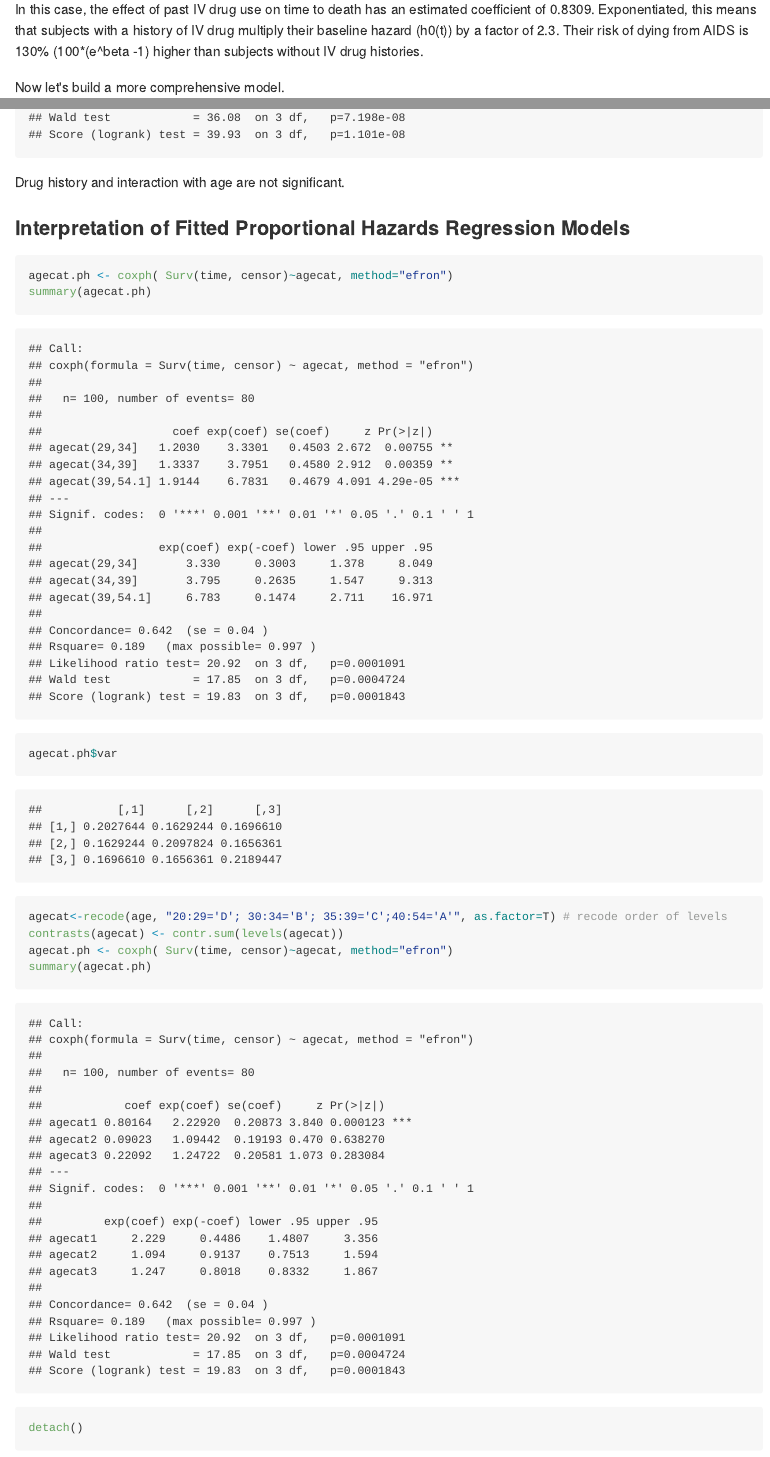
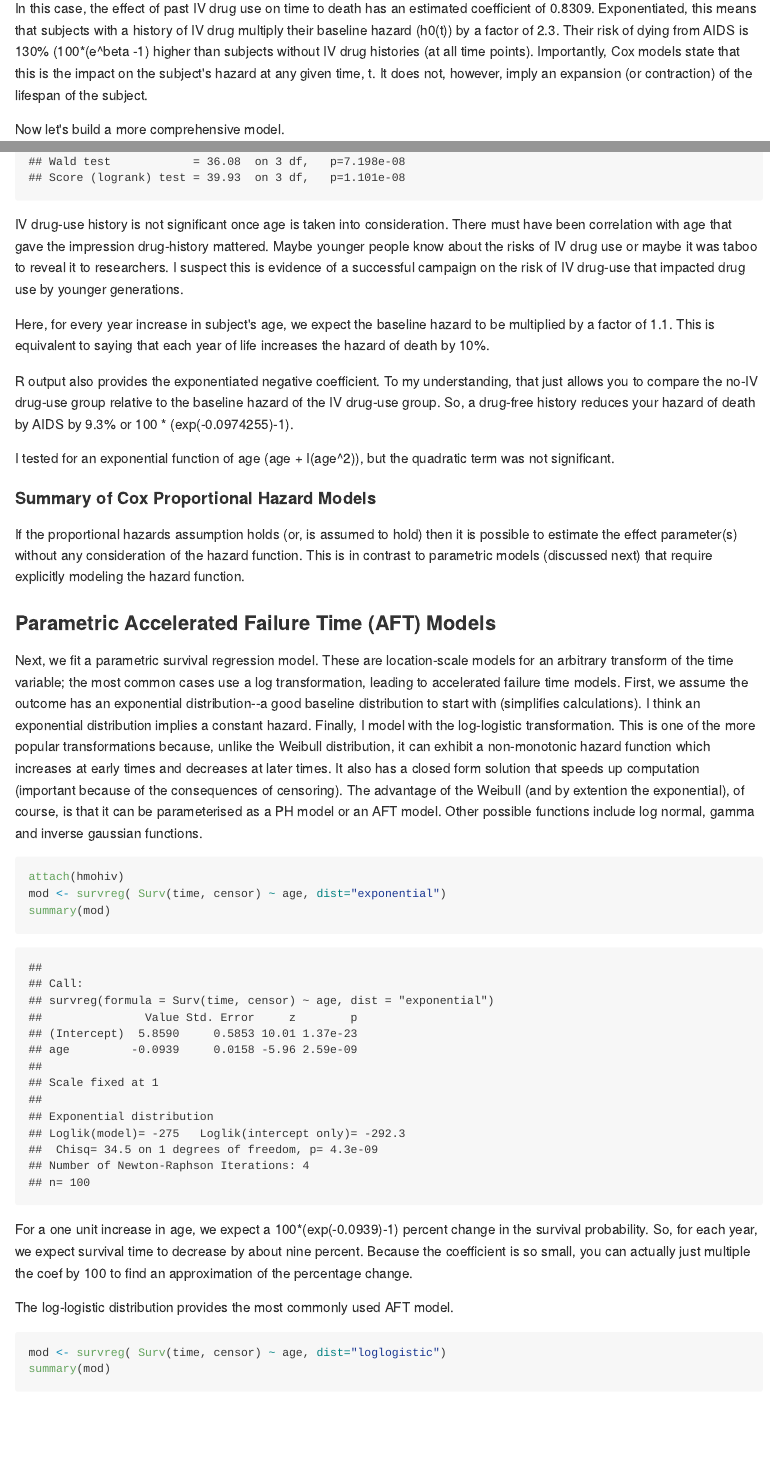
Before and after one commit to chadgevans/HIV_Survival_Analysis, an R Markdown document (HIV_Survival_Analysis.Rmd): the page in a window 1100 px wide, from 6940 px down before the commit and from 7080 px down after it, so that both start at the same text, and a second part further down, joined at a grey line. The pictures show the output file HIV_Survival_Analysis.md that the author committed with the source, drawn offline in the style of GitHub; long lines of code are wrapped.

Commit message:
text entry

````diff
--- a/HIV_Survival_Analysis.Rmd
+++ b/HIV_Survival_Analysis.Rmd
@@ -180,7 +182,7 @@ o	for hazard model, Cox models give the percentage change in the hazard,  follow
 
 h(t)=h0(t)exp(β′x)
 
-In this case, the effect of past IV drug use on time to death has an estimated coefficient of 0.8309. Exponentiated, this means that subjects with a history of IV drug multiply their baseline hazard (h0(t)) by a factor of 2.3.  Their risk of dying from AIDS is 130% (100*(e^beta -1) higher than subjects without IV drug histories.
+In this case, the effect of past IV drug use on time to death has an estimated coefficient of 0.8309. Exponentiated, this means that subjects with a history of IV drug multiply their baseline hazard (h0(t)) by a factor of 2.3.  Their risk of dying from AIDS is 130% (100*(e^beta -1) higher than subjects without IV drug histories (at all time points).  Importantly, Cox models state that this is the impact on the subject's hazard at any given time, t.  It does not, however, imply an expansion (or contraction) of the lifespan of the subject.
 
 Now let's build a more comprehensive model.
 ```{r, message=FALSE}
@@ -188,31 +190,20 @@ coxph_mod2 <- coxph( Surv(time,censor)~drug + age + drug*age, data=hmohiv ,metho
 summary(coxph_mod2)
 ```
 
-Drug history and interaction with age are not significant.
+IV drug-use history is not significant once age is taken into consideration.  There must have been correlation with age that gave the impression drug-history mattered.  Maybe younger people know about the risks of IV drug use or maybe it was taboo to reveal it to researchers.  I suspect this is evidence of a successful campaign on the risk of IV drug-use that impacted drug use by younger generations.
 
-### Interpretation of Fitted Proportional Hazards Regression Models
+Here, for every year increase in subject's age, we expect the baseline hazard to be multiplied by a factor of 1.1.  This is equivalent to saying that each year of life increases the hazard of death by 10%.
 
-```{r}
-agecat.ph <- coxph( Surv(time, censor)~agecat, method="efron")
-summary(agecat.ph)
-```
+R output also provides the exponentiated negative coefficient.  To my understanding, that just allows you to compare the no-IV drug-use group relative to the baseline hazard of the IV drug-use group.  So, a drug-free history reduces your hazard of death by AIDS by 9.3% or 100 * (exp(-0.0974255)-1).
 
-```{r}
-agecat.ph$var
-agecat<-recode(age, "20:29='D'; 30:34='B'; 35:39='C';40:54='A'", as.factor=T) # recode order of levels
-contrasts(agecat) <- contr.sum(levels(agecat))
-agecat.ph <- coxph( Surv(time, censor)~agecat, method="efron")
-summary(agecat.ph)
-detach()
-```
-
+I tested for an exponential function of age (age + I(age^2)), but the quadratic term was not significant.
 
 #### Summary of Cox Proportional Hazard Models
-The advantage of the Cox proportional hazard model is that it can accomodate many functional forms.
+If the proportional hazards assumption holds (or, is assumed to hold) then it is possible to estimate the effect parameter(s) without any consideration of the hazard function.  This is in contrast to parametric models (discussed next) that require explicitly modeling the hazard function.
 
 ### Parametric Accelerated Failure Time (AFT) Models
 
-Next, we fit a parametric survival regression model. These are location-scale models for an arbitrary transform of the time variable; the most common cases use a log transformation, leading to accelerated failure time models.  First, we assume the outcome has an exponential distribution--a good baseline distribution to start with (simplifies calculations).  I think an exponential distribution implies a constant hazard.  Finally, I model with the log-logistic transformation.  Other possible functions include log normal, Weibull and gamma functions.
+Next, we fit a parametric survival regression model. These are location-scale models for an arbitrary transform of the time variable; the most common cases use a log transformation, leading to accelerated failure time models.  First, we assume the outcome has an exponential distribution--a good baseline distribution to start with (simplifies calculations).  I think an exponential distribution implies a constant hazard.  Finally, I model with the log-logistic transformation.  This is one of the more popular transformations because, unlike the Weibull distribution, it can exhibit a non-monotonic hazard function which increases at early times and decreases at later times.  It also has a closed form solution that speeds up computation (important because of the consequences of censoring).  The advantage of the Weibull (and by extention the exponential), of course, is that it can be parameterised as a PH model or an AFT model.  Other possible functions include log normal, gamma and inverse gaussian functions.
 
 ```{r, message=FALSE}
 attach(hmohiv)
````
Also changed, not shown: HIV_Survival_Analysis.md, HIV_Survival_Analysis.Rmd (14 more changed lines).
